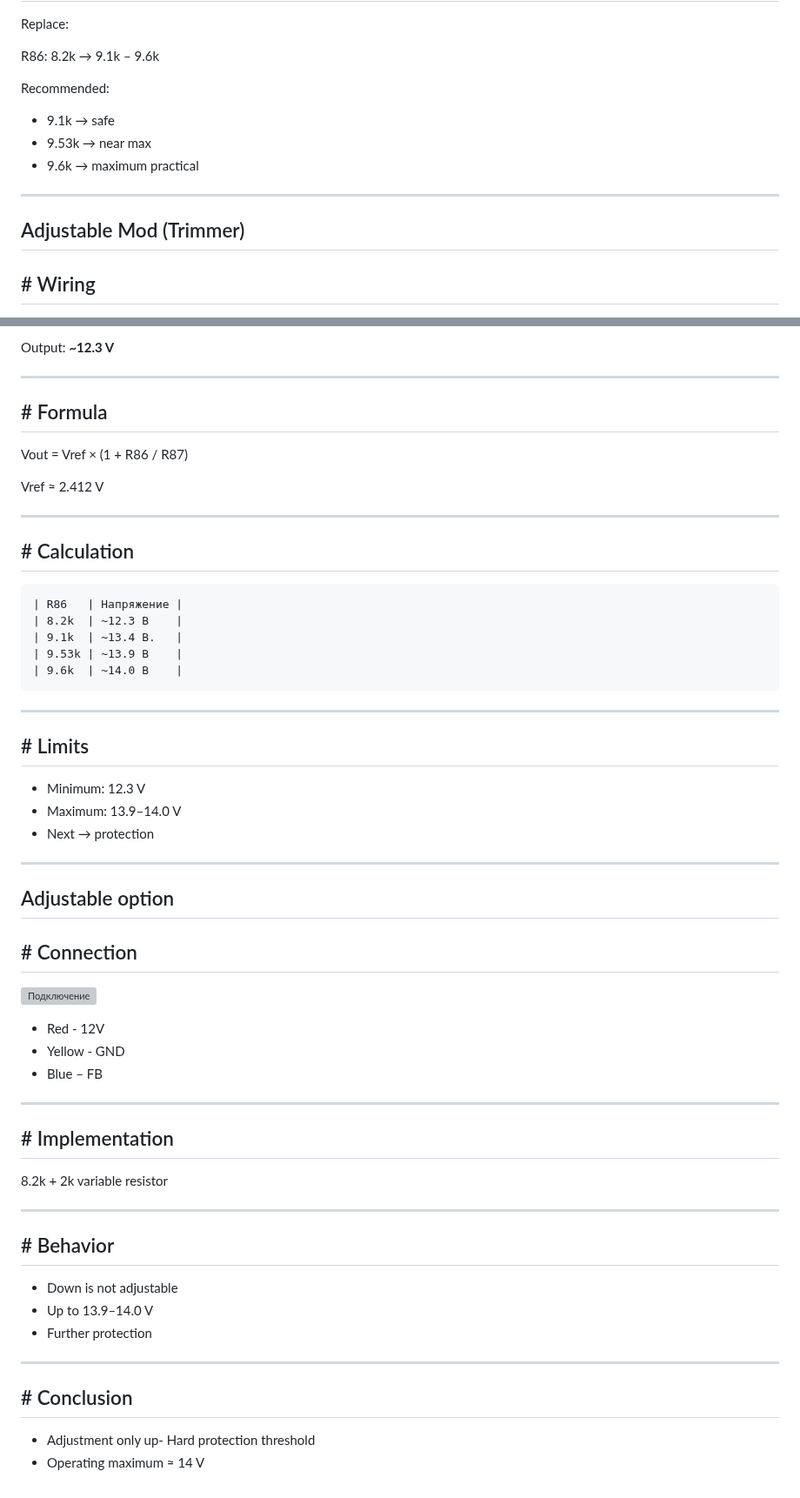
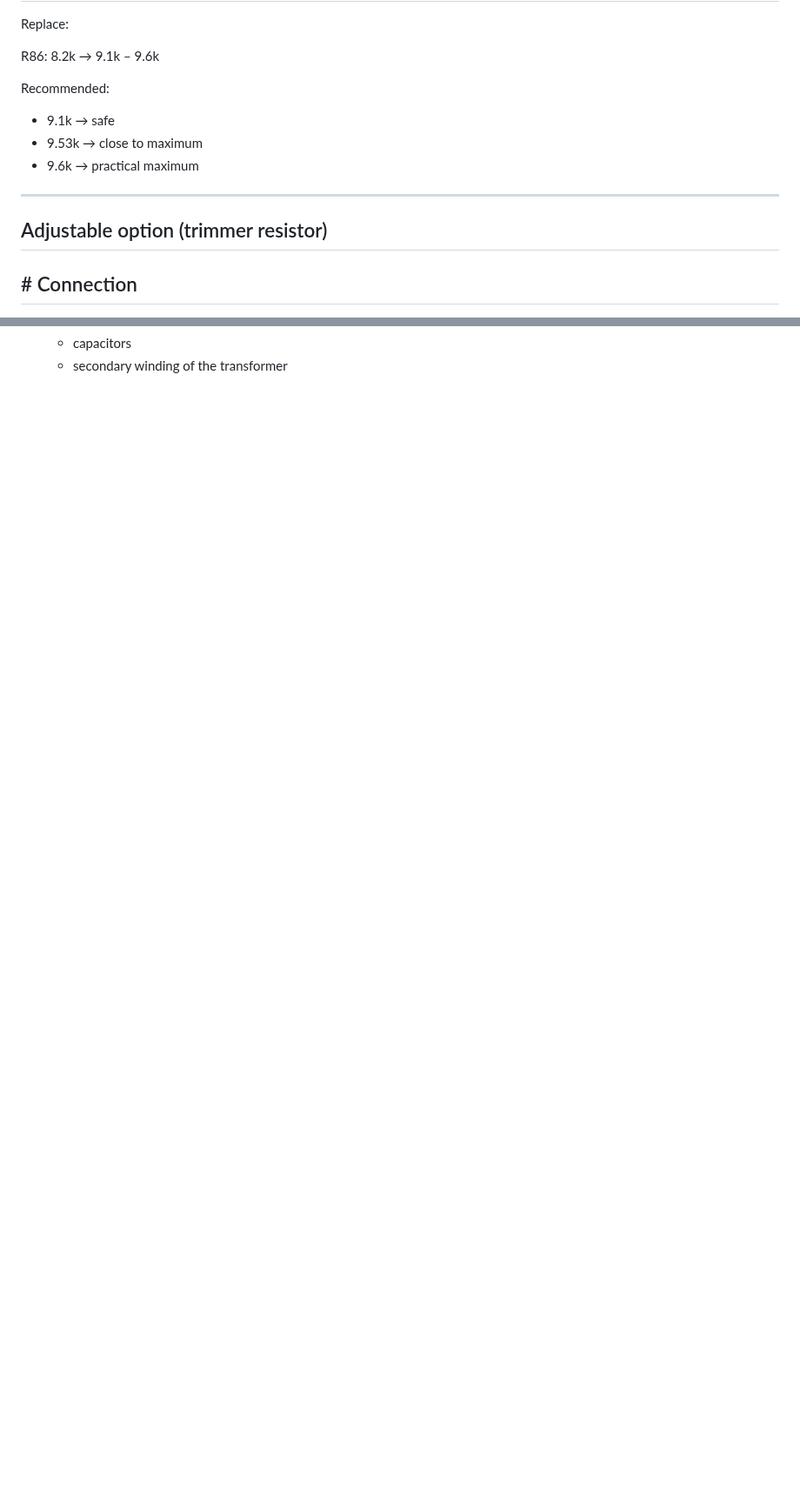
Before and after one commit to gooog1111/bitmain-apw7-voltage-mod-fan7688, a Markdown page: README.en.md, 2 parts joined by grey strips. Shown at 87% size. GitHub-like rendering; blank space fills up the shorter version; grey boxes are pictures that could not be loaded.

````diff
--- a/README.en.md
+++ b/README.en.md
@@ -171,12 +135,12 @@ R86: 8.2k → 9.1k – 9.6k
 Recommended:
 
 - 9.1k → safe
-- 9.53k → near max
-- 9.6k → maximum practical
+- 9.53k → close to maximum
+- 9.6k → practical maximum
 
 ---
 
-## Adjustable Mod (Trimmer)
+## Adjustable option (trimmer resistor)
 
-## # Wiring
+## # Connection
 
@@ -259,60 +188,2 @@ Increasing voltage from **~12.3 V to ~14.0 V**
-Output: **~12.3 V**
-
----
-
-## # Formula
-
-Vout = Vref × (1 + R86 / R87)
-
-Vref ≈ 2.412 V
-
----
-
-## # Calculation
-```
-| R86   | Напряжение |
-| 8.2k  | ~12.3 В    |
-| 9.1k  | ~13.4 В.   |
-| 9.53k | ~13.9 В    |
-| 9.6k  | ~14.0 В    |
-```
----
-
-## # Limits
-
-- Minimum: 12.3 V
-- Maximum: 13.9–14.0 V
-- Next → protection
-
----
-
-## Adjustable option
-
-## # Connection
-
-![Подключение](wiring.jpg)
-
-- Red - 12V
-- Yellow - GND
-- Blue – FB
-
----
-
-## # Implementation
-
-8.2k + 2k variable resistor
-
----
-
-## # Behavior
-
-- Down is not adjustable
-- Up to 13.9–14.0 V
-- Further protection
-
----
-
-## # Conclusion
-
-- Adjustment only up- Hard protection threshold
-- Operating maximum ≈ 14 V
+  - capacitors
+  - secondary winding of the transformer
````
Also changed, not shown: other parts of README.en.md (+48 -119 lines), README.md (+4 -4 lines), traffic-views.png.
